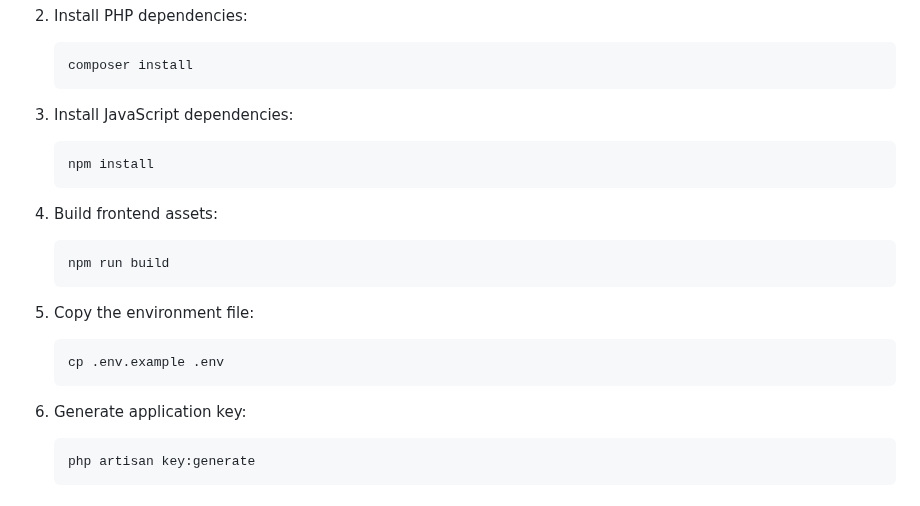
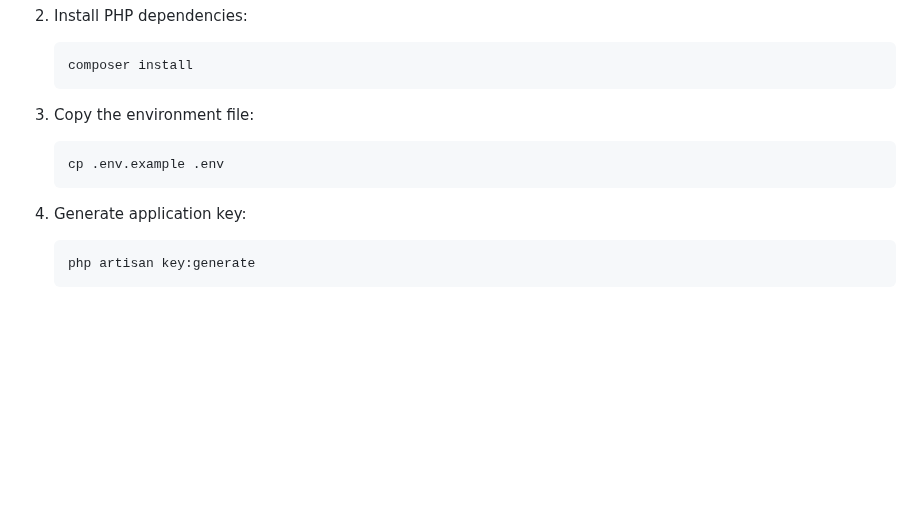
Before and after one commit to mostafa123c/Advanced-Real-Time-Sales-Analytics-System, a Markdown page: README.md, the part around the change. Rendered like a GitHub page; blank space fills up the shorter version.

````diff
--- a/README.md
+++ b/README.md
@@ -40,25 +40,13 @@ A Laravel-based application that provides real-time analytics for sales data. Th
     composer install
     ```
 
-3. Install JavaScript dependencies:
-
-    ```bash
-    npm install
-    ```
-
-4. Build frontend assets:
-
-    ```bash
-    npm run build
-    ```
-
-5. Copy the environment file:
+3. Copy the environment file:
 
     ```bash
     cp .env.example .env
     ```
 
-6. Generate application key:
+4. Generate application key:
 
     ```bash
     php artisan key:generate
````
